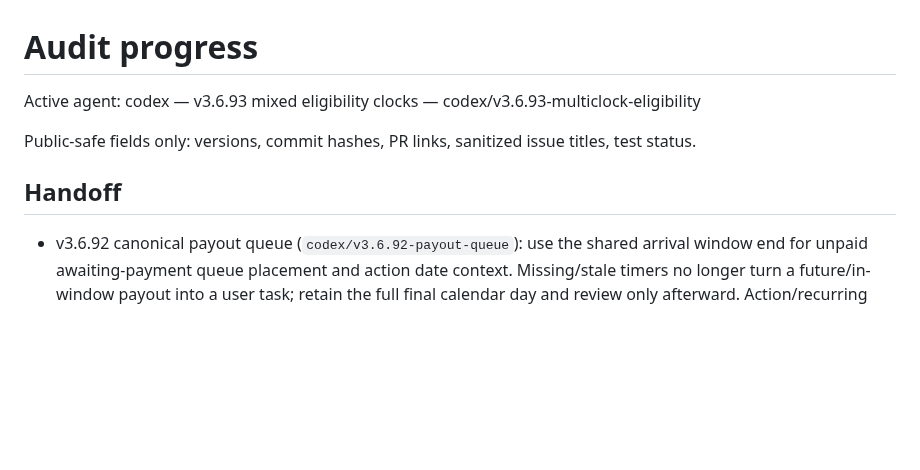
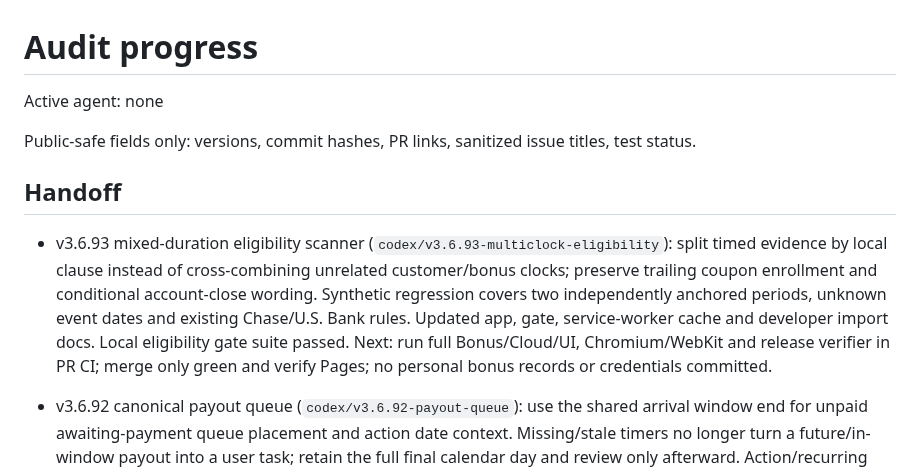
Before and after one commit to load66/bonus-tracker, a Markdown page: docs/AUDIT_PROGRESS.md, the part around the change. Drawn GitHub-style; blank space fills up the shorter version.

Commit message:
chore: hand off mixed-clock eligibility fix and release agent lock

```diff
--- a/docs/AUDIT_PROGRESS.md
+++ b/docs/AUDIT_PROGRESS.md
@@ -1,10 +1,12 @@
 # Audit progress
 
-Active agent: codex — v3.6.93 mixed eligibility clocks — codex/v3.6.93-multiclock-eligibility
+Active agent: none
 
 Public-safe fields only: versions, commit hashes, PR links, sanitized issue titles, test status.
 
 ## Handoff
+
+- v3.6.93 mixed-duration eligibility scanner (`codex/v3.6.93-multiclock-eligibility`): split timed evidence by local clause instead of cross-combining unrelated customer/bonus clocks; preserve trailing coupon enrollment and conditional account-close wording. Synthetic regression covers two independently anchored periods, unknown event dates and existing Chase/U.S. Bank rules. Updated app, gate, service-worker cache and developer import docs. Local eligibility gate suite passed. Next: run full Bonus/Cloud/UI, Chromium/WebKit and release verifier in PR CI; merge only green and verify Pages; no personal bonus records or credentials committed.
 
 - v3.6.92 canonical payout queue (`codex/v3.6.92-payout-queue`): use the shared arrival window end for unpaid awaiting-payment queue placement and action date context. Missing/stale timers no longer turn a future/in-window payout into a user task; retain the full final calendar day and review only afterward. Action/recurring stages stay visible, unknown clocks retain existing review behavior, and no records/timers/milestones are rewritten. Synthetic regression covers before/during/end/after windows, stale contexts and recurring/action preservation. Next: full unit/Chromium/WebKit/release checks, merge green and verify Pages.
 
```
